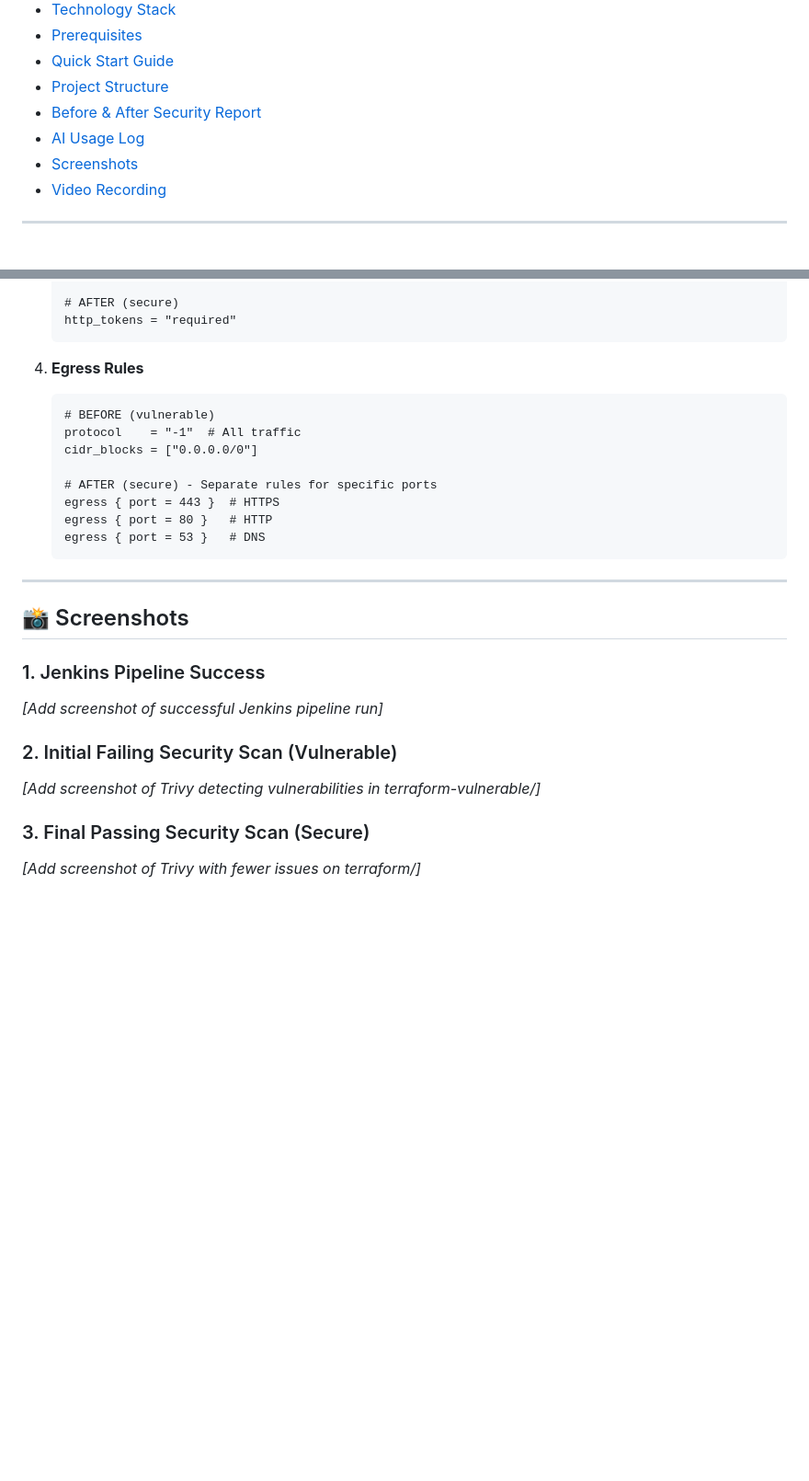
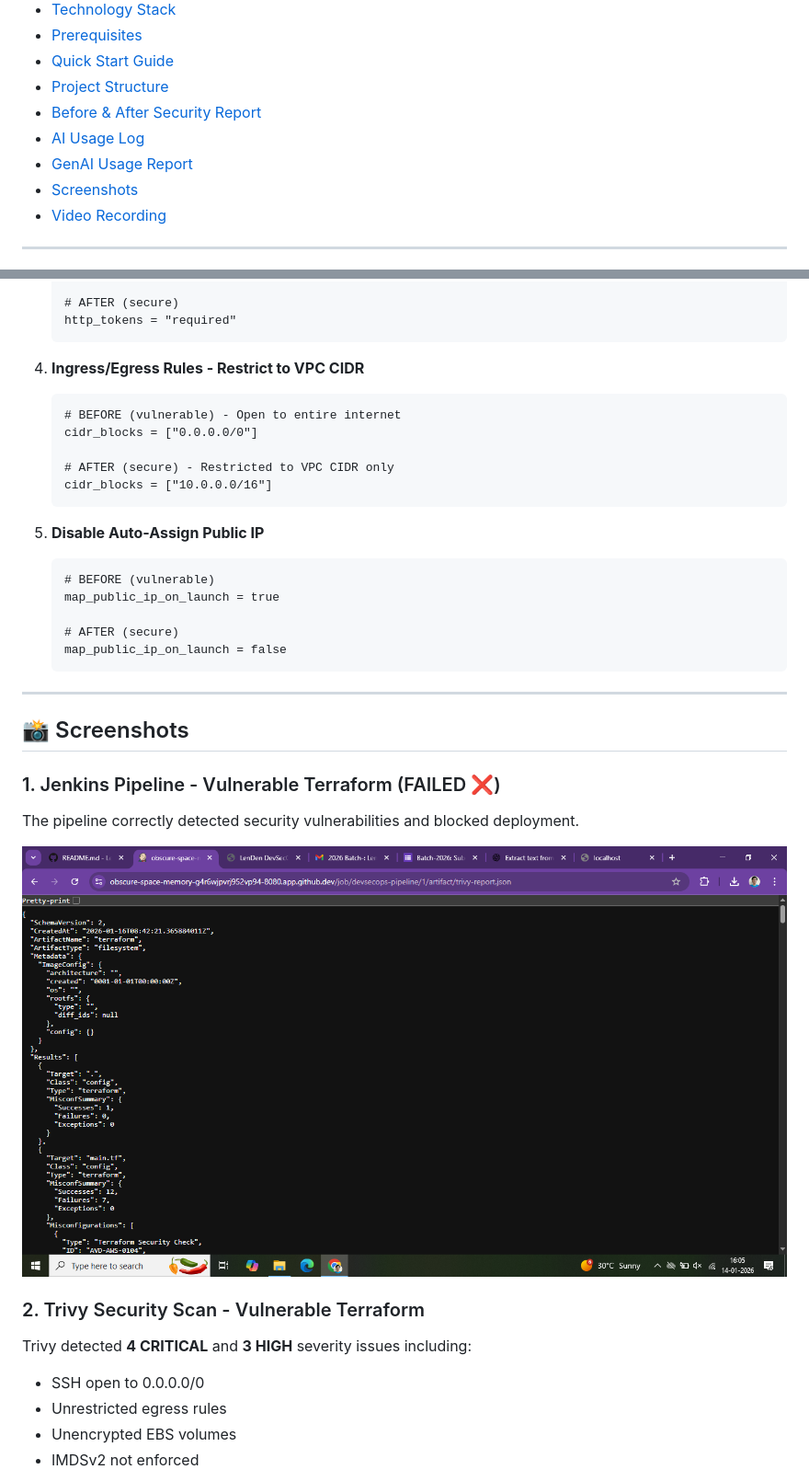
Before and after one commit to meet1785/LenDen-Ass, a Markdown page: README.md, 2 parts joined by grey strips. Shown: that part at 92% size. Rendered like a GitHub page; pictures changed too: screenshot/1-jenkins-pipeline-vulnerable-failed.png (added); blank space fills up the shorter version.

````diff
--- a/README.md
+++ b/README.md
@@ -14,6 +14,7 @@ A comprehensive DevSecOps project demonstrating containerization, infrastructure
 - [Project Structure](#-project-structure)
 - [Before & After Security Report](#-before--after-security-report)
 - [AI Usage Log](#-ai-usage-log-mandatory)
+- [GenAI Usage Report](GenAI_Usage_Report.md)
 - [Screenshots](#-screenshots)
 - [Video Recording](#-video-recording)
 
@@ -310,28 +326,37 @@ Please:
    http_tokens = "required"
    ```
 
-4. **Egress Rules**
+4. **Ingress/Egress Rules - Restrict to VPC CIDR**
+   ```hcl
+   # BEFORE (vulnerable) - Open to entire internet
+   cidr_blocks = ["0.0.0.0/0"]
+
+   # AFTER (secure) - Restricted to VPC CIDR only
+   cidr_blocks = ["10.0.0.0/16"]
+   ```
+
+5. **Disable Auto-Assign Public IP**
    ```hcl
    # BEFORE (vulnerable)
-   protocol    = "-1"  # All traffic
-   cidr_blocks = ["0.0.0.0/0"]
+   map_public_ip_on_launch = true
 
-   # AFTER (secure) - Separate rules for specific ports
-   egress { port = 443 }  # HTTPS
-   egress { port = 80 }   # HTTP
-   egress { port = 53 }   # DNS
+   # AFTER (secure)
+   map_public_ip_on_launch = false
    ```
 
 ---
 
 ## 📸 Screenshots
 
-### 1. Jenkins Pipeline Success
-*[Add screenshot of successful Jenkins pipeline run]*
+### 1. Jenkins Pipeline - Vulnerable Terraform (FAILED ❌)
+The pipeline correctly detected security vulnerabilities and blocked deployment.
 
-### 2. Initial Failing Security Scan (Vulnerable)
-*[Add screenshot of Trivy detecting vulnerabilities in terraform-vulnerable/]*
+![Jenkins Pipeline Failed](screenshot/1-jenkins-pipeline-vulnerable-failed.png)
 
-### 3. Final Passing Security Scan (Secure)
-*[Add screenshot of Trivy with fewer issues on terraform/]*
+### 2. Trivy Security Scan - Vulnerable Terraform
+Trivy detected **4 CRITICAL** and **3 HIGH** severity issues including:
+- SSH open to 0.0.0.0/0
+- Unrestricted egress rules
+- Unencrypted EBS volumes
+- IMDSv2 not enforced
 
````
Also changed, not shown: other parts of README.md (+28 -4 lines), GenAI_Usage_Report.md (added, +186 -0 lines), screenshot/2-trivy-security-scan-vulnerable.png (added), screenshot/3-jenkins-pipeline-secure-passed.png (added), screenshot/4-trivy-security-scan-secure.png (added), 14 other files.
